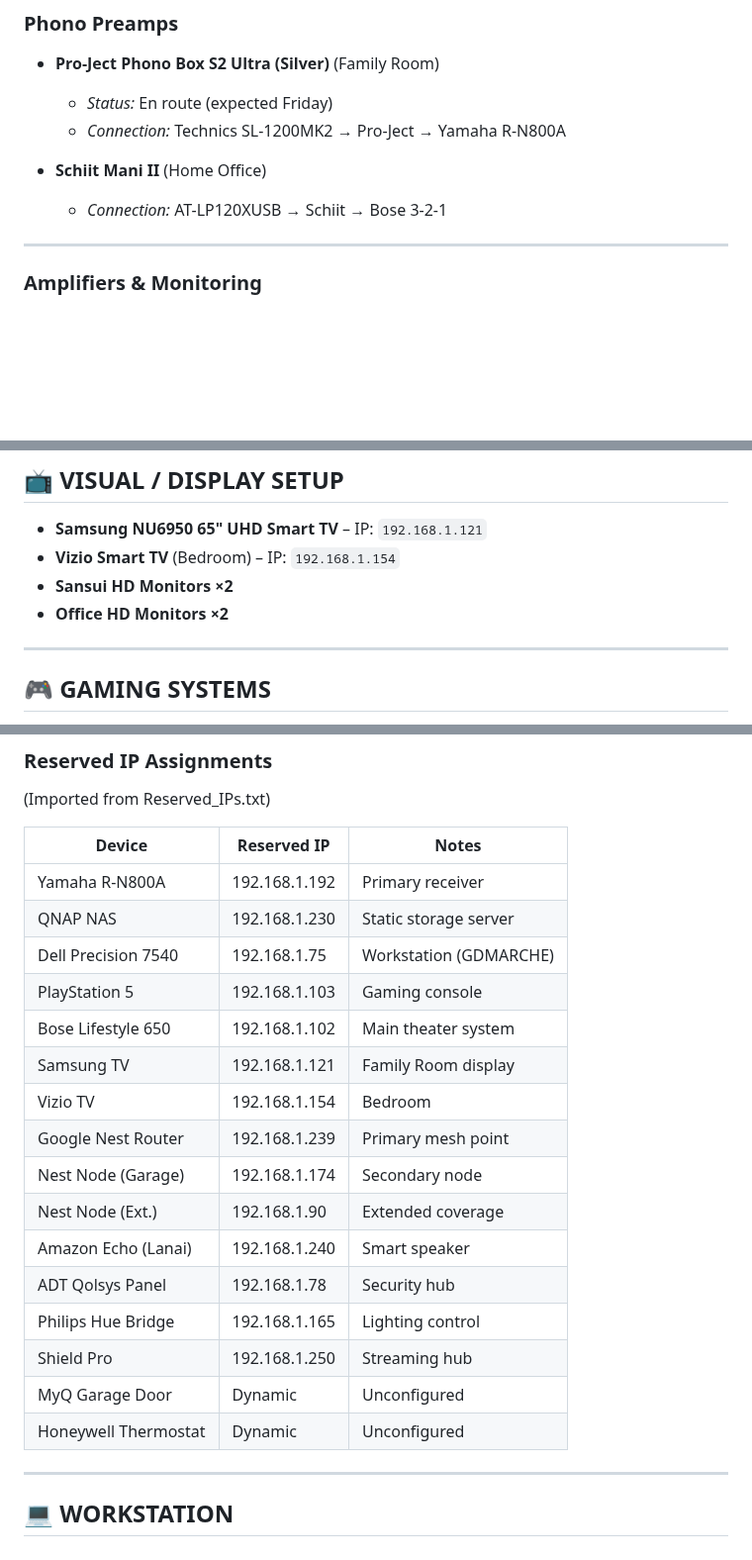
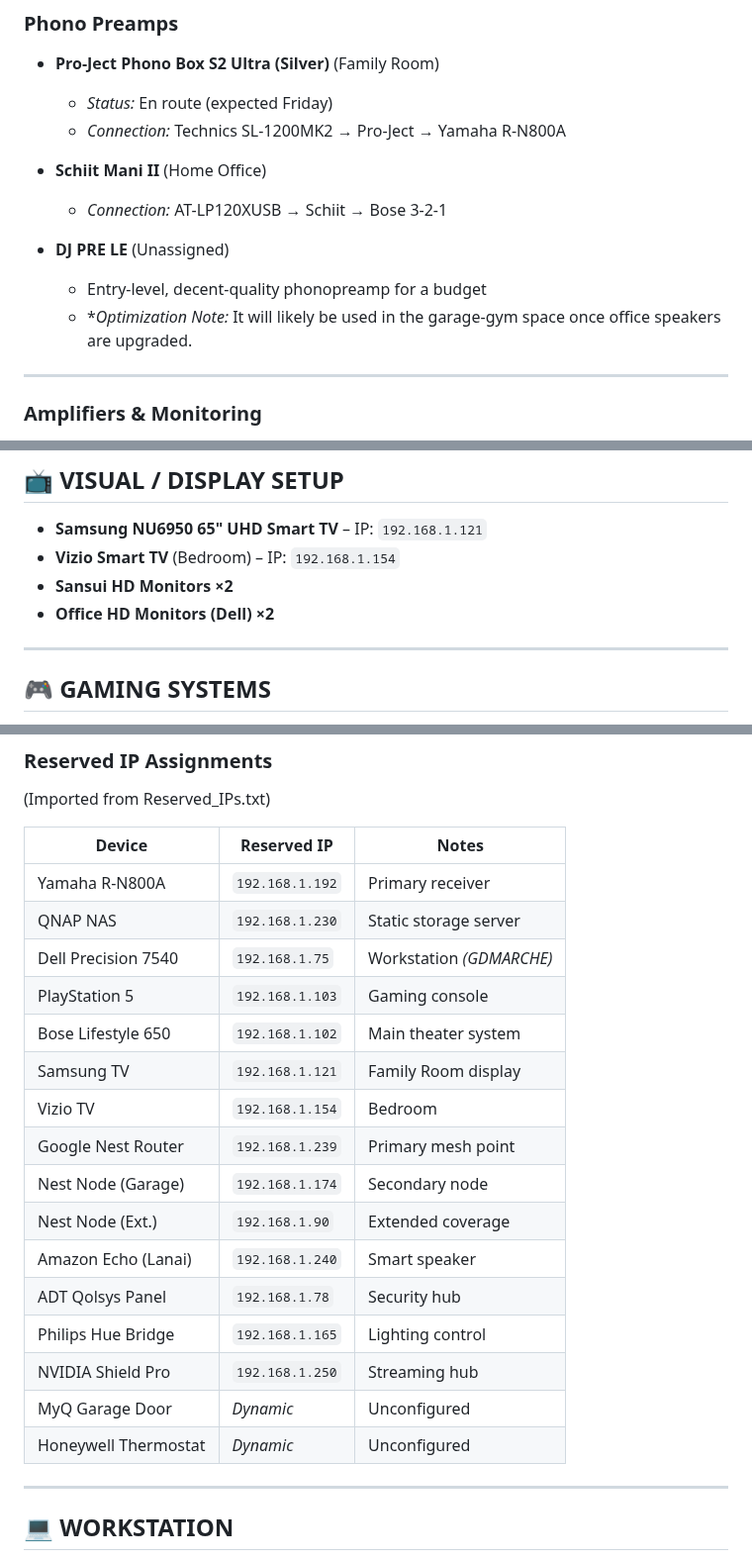
Before and after one commit to MarcArmy2003/The-Audiopheliac, a Markdown page: docs/AV_Network_Master_List_v2025.10.07.md, 3 parts joined by grey strips. Shown at 99% size. GitHub-like rendering; blank space fills up the shorter version.

```diff
--- a/docs/AV_Network_Master_List_v2025.10.07.md
+++ b/docs/AV_Network_Master_List_v2025.10.07.md
@@ -48,6 +48,10 @@ status: "Active"
 
 * **Schiit Mani II** (Home Office)
   * *Connection:* AT-LP120XUSB → Schiit → Bose 3-2-1
+
+* **DJ PRE LE** (Unassigned)
+  * Entry-level, decent-quality phonopreamp for a budget
+  * **Optimization Note:* It will likely be used in the garage-gym space once office speakers are upgraded.
 
 ---
 
@@ -108,7 +112,7 @@ status: "Active"
 * **Samsung NU6950 65" UHD Smart TV** – IP: `192.168.1.121`
 * **Vizio Smart TV** (Bedroom) – IP: `192.168.1.154`
 * **Sansui HD Monitors ×2**
-* **Office HD Monitors ×2**
+* **Office HD Monitors (Dell) ×2**
 
 ---
 
@@ -173,24 +177,24 @@ status: "Active"
 ### Reserved IP Assignments
 (Imported from Reserved_IPs.txt)
 
-| Device | Reserved IP | Notes |
-|--------|--------------|-------|
-| Yamaha R-N800A | 192.168.1.192 | Primary receiver |
-| QNAP NAS | 192.168.1.230 | Static storage server |
-| Dell Precision 7540 | 192.168.1.75 | Workstation (GDMARCHE) |
-| PlayStation 5 | 192.168.1.103 | Gaming console |
-| Bose Lifestyle 650 | 192.168.1.102 | Main theater system |
-| Samsung TV | 192.168.1.121 | Family Room display |
-| Vizio TV | 192.168.1.154 | Bedroom |
-| Google Nest Router | 192.168.1.239 | Primary mesh point |
-| Nest Node (Garage) | 192.168.1.174 | Secondary node |
-| Nest Node (Ext.) | 192.168.1.90 | Extended coverage |
-| Amazon Echo (Lanai) | 192.168.1.240 | Smart speaker |
-| ADT Qolsys Panel | 192.168.1.78 | Security hub |
-| Philips Hue Bridge | 192.168.1.165 | Lighting control |
-| Shield Pro | 192.168.1.250 | Streaming hub |
-| MyQ Garage Door | Dynamic | Unconfigured |
-| Honeywell Thermostat | Dynamic | Unconfigured |
+| **Device**              | **Reserved IP**   | **Notes**                     |
+|--------------------------|------------------|--------------------------------|
+| Yamaha R-N800A           | `192.168.1.192`  | Primary receiver              |
+| QNAP NAS                 | `192.168.1.230`  | Static storage server         |
+| Dell Precision 7540      | `192.168.1.75`   | Workstation *(GDMARCHE)*      |
+| PlayStation 5            | `192.168.1.103`  | Gaming console                |
+| Bose Lifestyle 650       | `192.168.1.102`  | Main theater system           |
+| Samsung TV               | `192.168.1.121`  | Family Room display           |
+| Vizio TV                 | `192.168.1.154`  | Bedroom                       |
+| Google Nest Router       | `192.168.1.239`  | Primary mesh point            |
+| Nest Node (Garage)       | `192.168.1.174`  | Secondary node                |
+| Nest Node (Ext.)         | `192.168.1.90`   | Extended coverage             |
+| Amazon Echo (Lanai)      | `192.168.1.240`  | Smart speaker                 |
+| ADT Qolsys Panel         | `192.168.1.78`   | Security hub                  |
+| Philips Hue Bridge       | `192.168.1.165`  | Lighting control              |
+| NVIDIA Shield Pro        | `192.168.1.250`  | Streaming hub                 |
+| MyQ Garage Door          | *Dynamic*        | Unconfigured                  |
+| Honeywell Thermostat     | *Dynamic*        | Unconfigured                  |
 
 ---
 
```
